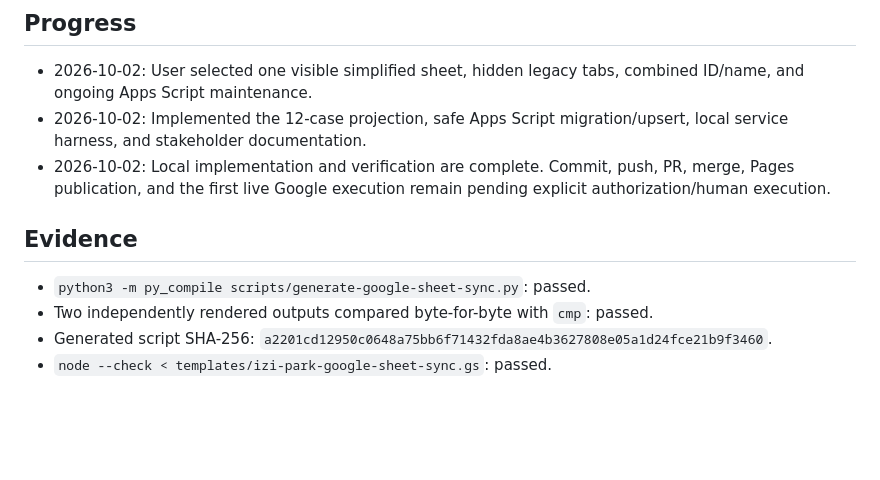
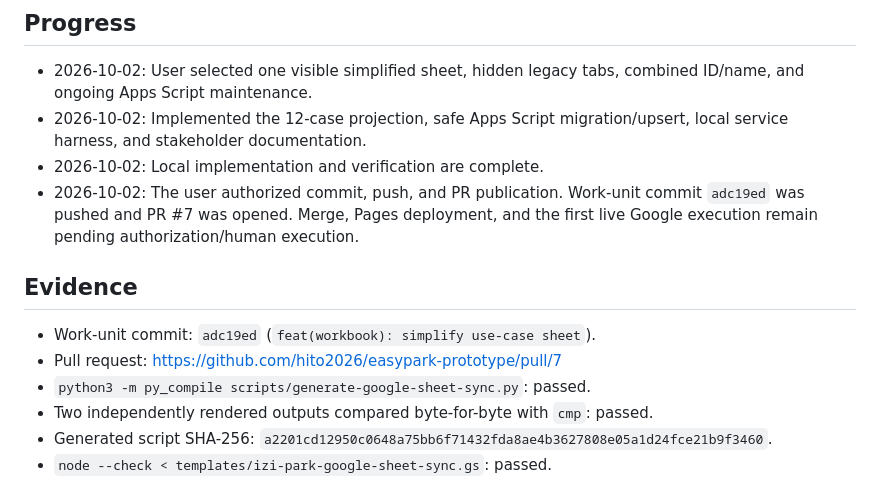
Before and after one commit to hito2026/easypark-prototype, a Markdown page: odd/tasks/simplified-use-case-sheet.md, the part around the change. Rendered like a GitHub page; blank space fills up the shorter version.

Commit message:
chore(odd): record simplified sheet delivery

```diff
--- a/odd/tasks/simplified-use-case-sheet.md
+++ b/odd/tasks/simplified-use-case-sheet.md
@@ -94,10 +94,13 @@ Acceptance checks:
 
 - 2026-10-02: User selected one visible simplified sheet, hidden legacy tabs, combined ID/name, and ongoing Apps Script maintenance.
 - 2026-10-02: Implemented the 12-case projection, safe Apps Script migration/upsert, local service harness, and stakeholder documentation.
-- 2026-10-02: Local implementation and verification are complete. Commit, push, PR, merge, Pages publication, and the first live Google execution remain pending explicit authorization/human execution.
+- 2026-10-02: Local implementation and verification are complete.
+- 2026-10-02: The user authorized commit, push, and PR publication. Work-unit commit `adc19ed` was pushed and PR #7 was opened. Merge, Pages deployment, and the first live Google execution remain pending authorization/human execution.
 
 ## Evidence
 
+- Work-unit commit: `adc19ed` (`feat(workbook): simplify use-case sheet`).
+- Pull request: https://github.com/hito2026/easypark-prototype/pull/7
 - `python3 -m py_compile scripts/generate-google-sheet-sync.py`: passed.
 - Two independently rendered outputs compared byte-for-byte with `cmp`: passed.
 - Generated script SHA-256: `a2201cd12950c0648a75bb6f71432fda8ae4b3627808e05a1d24fce21b9f3460`.
```
